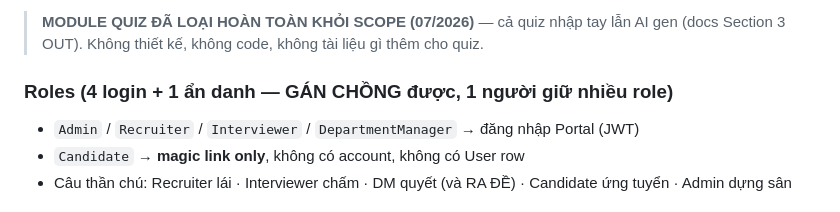
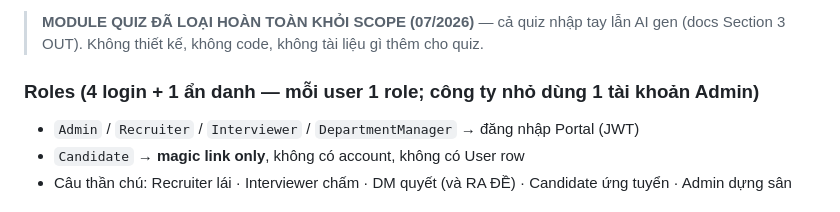
Before and after one commit to xXIOrehIXx/SRIS-Smart-Recruitment-and-Interview-System, a Markdown page: Development/backend/CLAUDE.md, the part around the change. Rendered like a GitHub page.

Commit message:
docs: clarify single role per user (no role stacking)
Code assigns exactly one role per user; small/family companies run the
whole flow with a single Admin account (Admin bypasses all role gates).
Replace the 'one person holds multiple roles' wording with this in
00_CONTEXT.md and CLAUDE.md.

Co-Authored-By: Claude Opus 4.8 <noreply@anthropic.com>
Claude-Session: https://claude.ai/code/session_01SUK9fT4wXQ9hWZNSoJkfnj

```diff
--- a/Development/backend/CLAUDE.md
+++ b/Development/backend/CLAUDE.md
@@ -119,7 +119,7 @@ Nguyên tắc thiết kế: **đơn giản là mặc định, phức tạp là t
 > **MODULE QUIZ ĐÃ LOẠI HOÀN TOÀN KHỎI SCOPE (07/2026)** — cả quiz nhập tay lẫn AI gen
 > (docs Section 3 OUT). Không thiết kế, không code, không tài liệu gì thêm cho quiz.
 
-### Roles (4 login + 1 ẩn danh — GÁN CHỒNG được, 1 người giữ nhiều role)
+### Roles (4 login + 1 ẩn danh — mỗi user 1 role; công ty nhỏ dùng 1 tài khoản Admin)
 - `Admin` / `Recruiter` / `Interviewer` / `DepartmentManager` → đăng nhập Portal (JWT)
 - `Candidate` → **magic link only**, không có account, không có User row
 - Câu thần chú: Recruiter lái · Interviewer chấm · DM quyết (và RA ĐỀ) · Candidate ứng tuyển · Admin dựng sân
```
Also changed, not shown: 1 other file.
